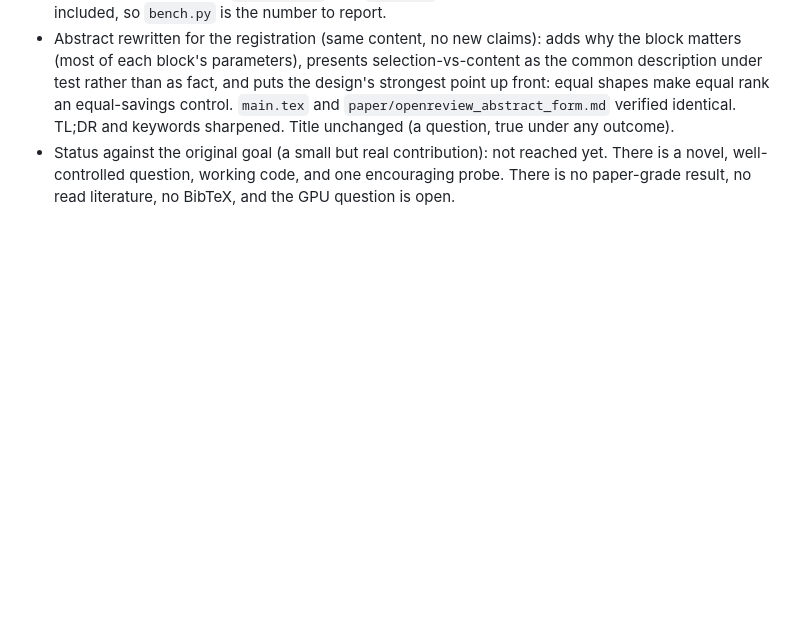
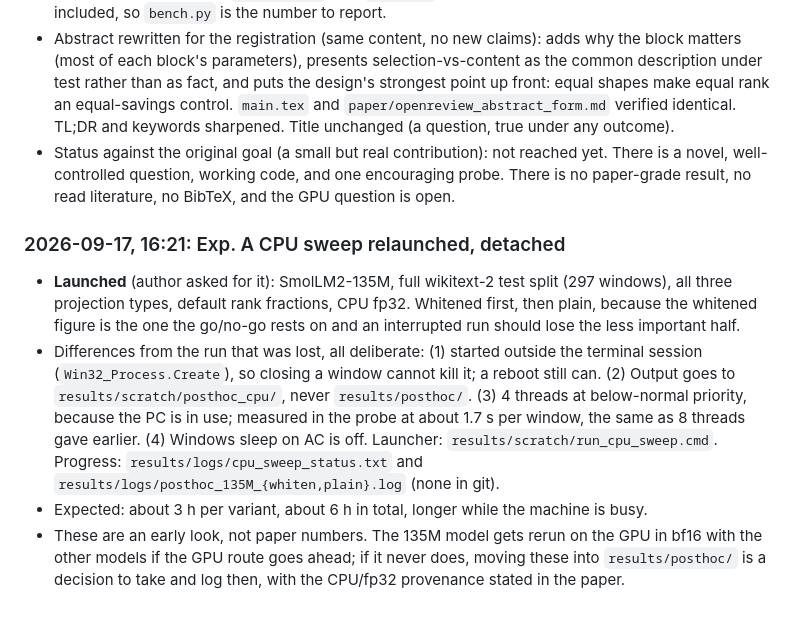
Before and after one commit to yuvie123/thin-gate-glu, a Markdown page: notes.md, the part around the change. Drawn GitHub-style; blank space fills up the shorter version.

Commit message:
Log the detached relaunch of the Exp. A CPU sweep

```diff
--- a/notes.md
+++ b/notes.md
@@ -249,3 +249,19 @@ The abstract stays numbers-free and neutral about the direction.
 - Status against the original goal (a small but real contribution): not reached yet. There is a novel,
   well-controlled question, working code, and one encouraging probe. There is no paper-grade result, no
   read literature, no BibTeX, and the GPU question is open.
+
+### 2026-09-17, 16:21: Exp. A CPU sweep relaunched, detached
+
+- **Launched** (author asked for it): SmolLM2-135M, full wikitext-2 test split (297 windows), all three
+  projection types, default rank fractions, CPU fp32. Whitened first, then plain, because the whitened
+  figure is the one the go/no-go rests on and an interrupted run should lose the less important half.
+- Differences from the run that was lost, all deliberate: (1) started outside the terminal session
+  (`Win32_Process.Create`), so closing a window cannot kill it; a reboot still can. (2) Output goes to
+  `results/scratch/posthoc_cpu/`, never `results/posthoc/`. (3) 4 threads at below-normal priority, because
+  the PC is in use; measured in the probe at about 1.7 s per window, the same as 8 threads gave earlier.
+  (4) Windows sleep on AC is off. Launcher: `results/scratch/run_cpu_sweep.cmd`. Progress:
+  `results/logs/cpu_sweep_status.txt` and `results/logs/posthoc_135M_{whiten,plain}.log` (none in git).
+- Expected: about 3 h per variant, about 6 h in total, longer while the machine is busy.
+- These are an early look, not paper numbers. The 135M model gets rerun on the GPU in bf16 with the other
+  models if the GPU route goes ahead; if it never does, moving these into `results/posthoc/` is a decision
+  to take and log then, with the CPU/fp32 provenance stated in the paper.
```
